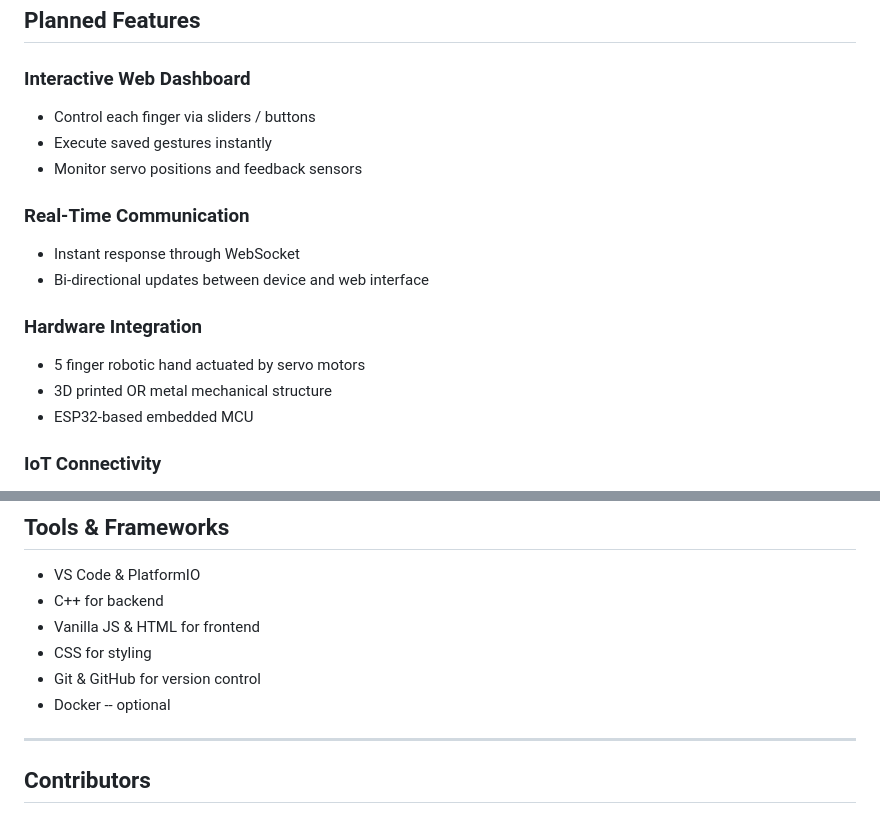
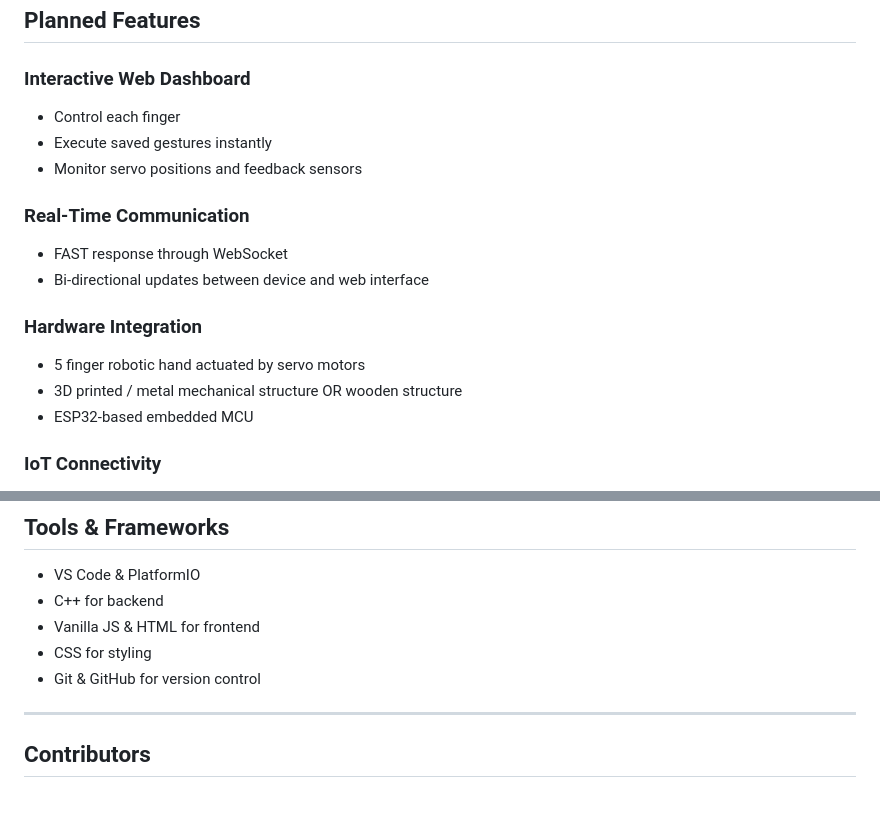
Before and after one commit to miscu123/Web-Controlled-Robotic-IoT-Hand, a Markdown page: README.md, 2 parts joined by grey strips. GitHub-like rendering.

Commit message:
Revise for project details and clarity
Updated project overview, objectives, features

```diff
--- a/README.md
+++ b/README.md
@@ -40,19 +40,19 @@ Establish a seamless communication layer between the **WEB Interface** & **ESP32
 
 ### Interactive Web Dashboard
 
-- Control each finger via sliders / buttons
+- Control each finger
 - Execute saved gestures instantly
 - Monitor servo positions and feedback sensors
 
 ### Real-Time Communication
 
-- Instant response through WebSocket
+- FAST response through WebSocket
 - Bi-directional updates between device and web interface
 
 ### Hardware Integration
 
 - 5 finger robotic hand actuated by servo motors
-- 3D printed OR metal mechanical structure
+- 3D printed / metal mechanical structure OR wooden structure
 - ESP32-based embedded MCU
 
 ### IoT Connectivity
@@ -85,7 +85,6 @@ Establish a seamless communication layer between the **WEB Interface** & **ESP32
 - Vanilla JS & HTML for frontend
 - CSS for styling
 - Git & GitHub for version control
-- Docker -- optional
 
 ---
 
```
